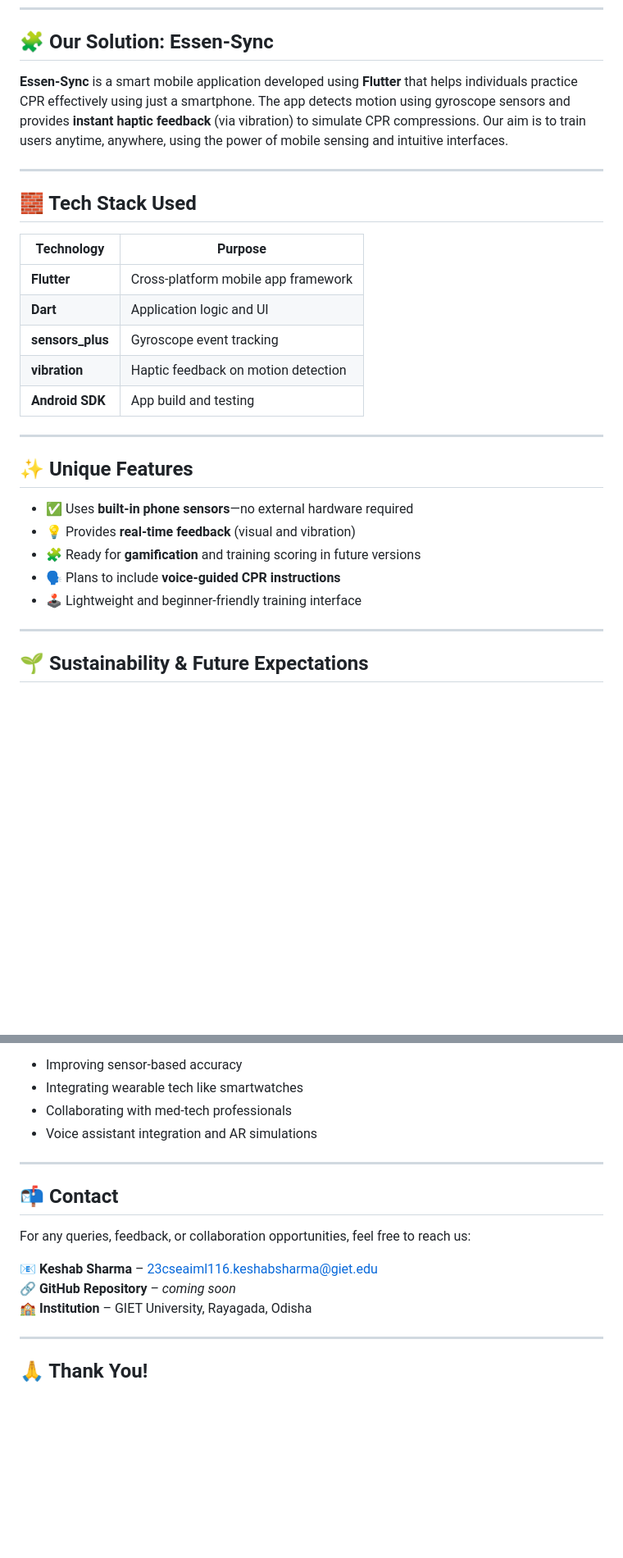
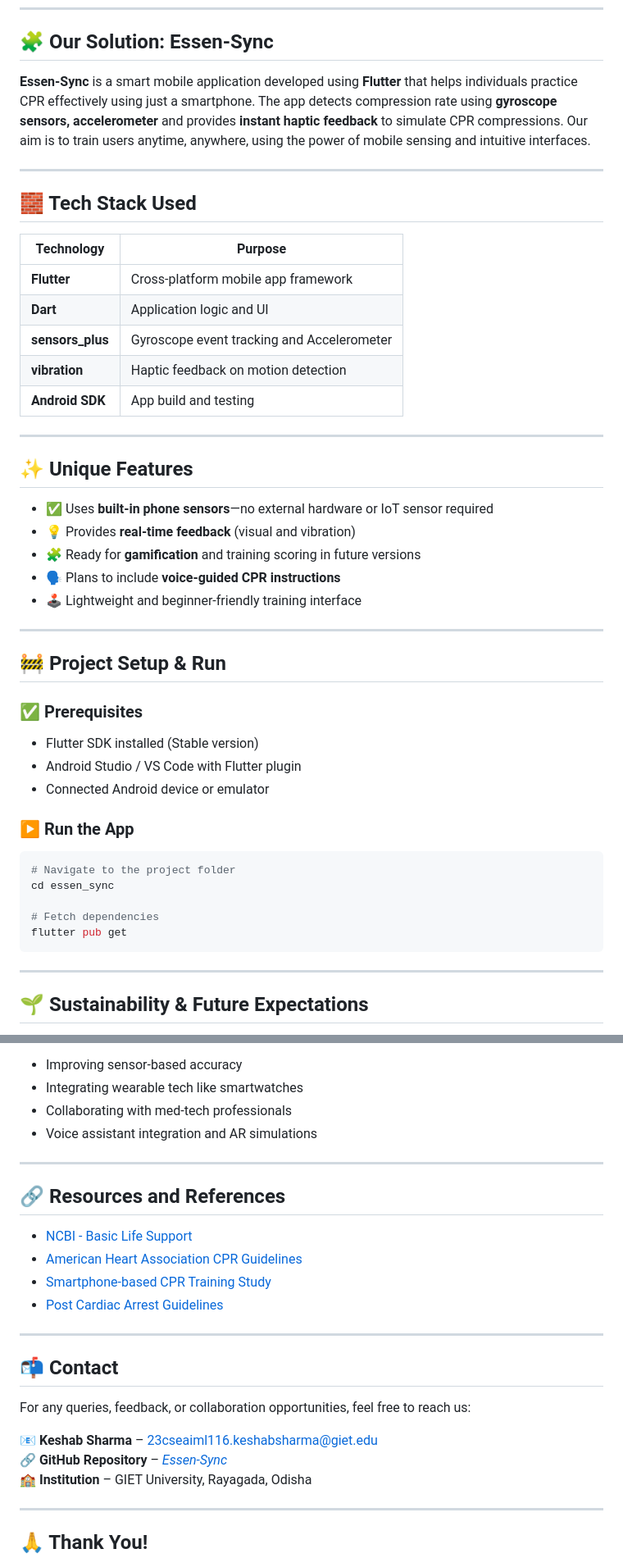
Before and after one commit to CPR-Team-Learnathon4-0/Essen-Sync, a Markdown page: README.md, 2 parts joined by grey strips. Shown: that part at 82% size. Drawn GitHub-style; blank space fills up the shorter version.

Commit message:
readme file minor updates

````diff
--- a/README.md
+++ b/README.md
@@ -51,7 +54,7 @@
 
 ## 🧩 Our Solution: **Essen-Sync**
 
-**Essen-Sync** is a smart mobile application developed using **Flutter** that helps individuals practice CPR effectively using just a smartphone. The app detects motion using gyroscope sensors and provides **instant haptic feedback** (via vibration) to simulate CPR compressions. Our aim is to train users anytime, anywhere, using the power of mobile sensing and intuitive interfaces.
+**Essen-Sync** is a smart mobile application developed using **Flutter** that helps individuals practice CPR effectively using just a smartphone. The app detects compression rate using **gyroscope sensors, accelerometer** and provides **instant haptic feedback** to simulate CPR compressions. Our aim is to train users anytime, anywhere, using the power of mobile sensing and intuitive interfaces.
 
 ---
 
@@ -61,7 +64,7 @@
 |-------------------|--------------------------------------|
 | **Flutter**        | Cross-platform mobile app framework |
 | **Dart**           | Application logic and UI             |
-| **sensors_plus**   | Gyroscope event tracking             |
+| **sensors_plus**   | Gyroscope event tracking and Accelerometer           |
 | **vibration**      | Haptic feedback on motion detection  |
 | **Android SDK**    | App build and testing                |
 
@@ -69,12 +72,32 @@
 
 ## ✨ Unique Features
 
-- ✅ Uses **built-in phone sensors**—no external hardware required
+- ✅ Uses **built-in phone sensors**—no external hardware or IoT sensor required
 - 💡 Provides **real-time feedback** (visual and vibration)
 - 🧩 Ready for **gamification** and training scoring in future versions
 - 🗣️ Plans to include **voice-guided CPR instructions**
 - 🕹️ Lightweight and beginner-friendly training interface
 
+
+---
+
+## 🚧 Project Setup & Run
+
+### ✅ Prerequisites
+
+- Flutter SDK installed (Stable version)
+- Android Studio / VS Code with Flutter plugin
+- Connected Android device or emulator
+
+### ▶️ Run the App
+
+```bash
+# Navigate to the project folder
+cd essen_sync
+
+# Fetch dependencies
+flutter pub get
+```
 ---
 
 ## 🌱 Sustainability & Future Expectations
@@ -97,12 +120,22 @@ We welcome suggestions for:
 
 ---
 
+## 🔗 Resources and References
+
+- [NCBI - Basic Life Support](https://www.ncbi.nlm.nih.gov/books/NBK470402/)
+- [American Heart Association CPR Guidelines](https://cpr.heart.org/en/resuscitation-science/cpr-and-ecc-guidelines/algorithms)
+- [Smartphone-based CPR Training Study](https://pmc.ncbi.nlm.nih.gov/articles/PMC4237286/)
+- [Post Cardiac Arrest Guidelines](https://www.ahajournals.org/doi/10.1161/circulationaha.110.971002)
+
+---
+
 ## 📬 Contact
+
 
 For any queries, feedback, or collaboration opportunities, feel free to reach us:
 
 📧 **Keshab Sharma** – [23cseaiml116.keshabsharma@giet.edu](mailto:23cseaiml116.keshabsharma@giet.edu)
-🔗 **GitHub Repository** – _coming soon_
+🔗 **GitHub Repository** – [_Essen-Sync_](https://github.com/CPR-Team-Learnathon4-0/Essen-Sync)
 🏫 **Institution** – GIET University, Rayagada, Odisha
 
 ---
````
Also changed, not shown: other parts of README.md (+7 -4 lines).
